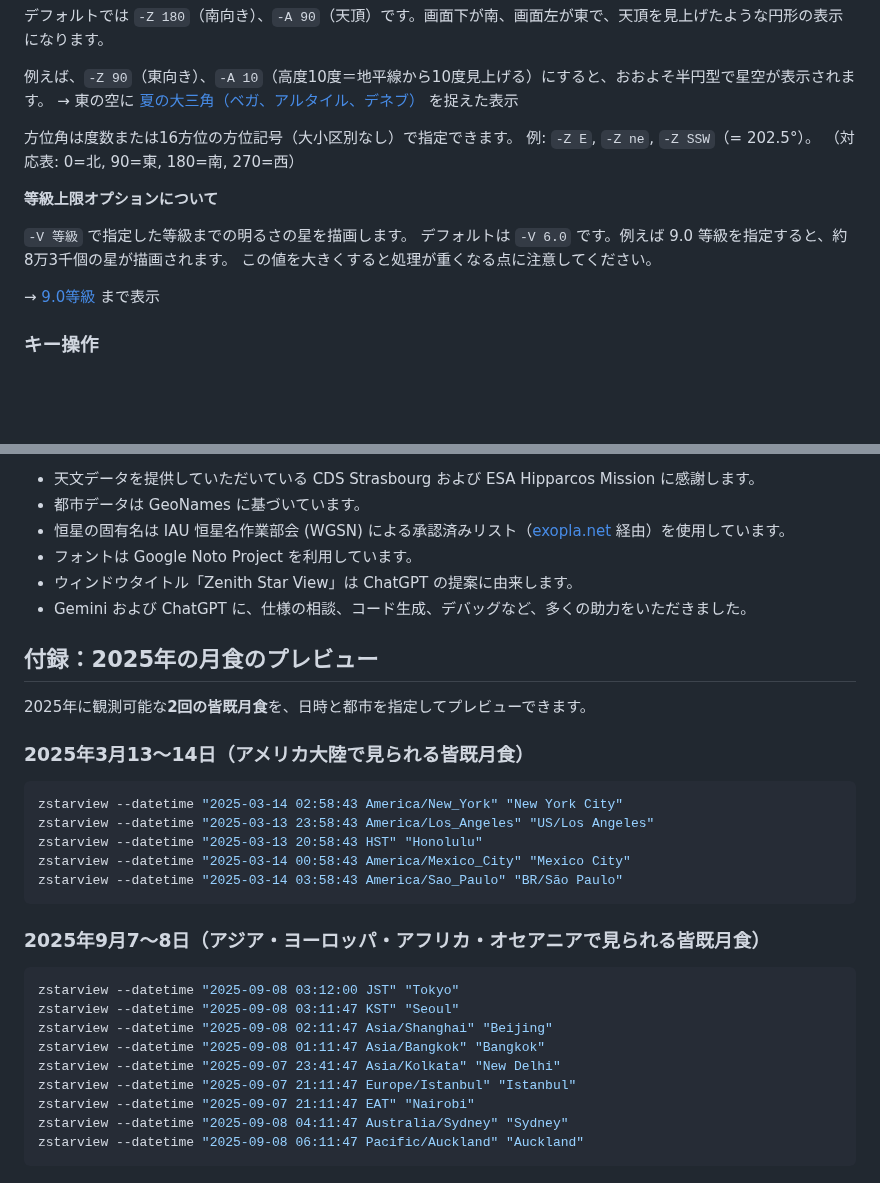
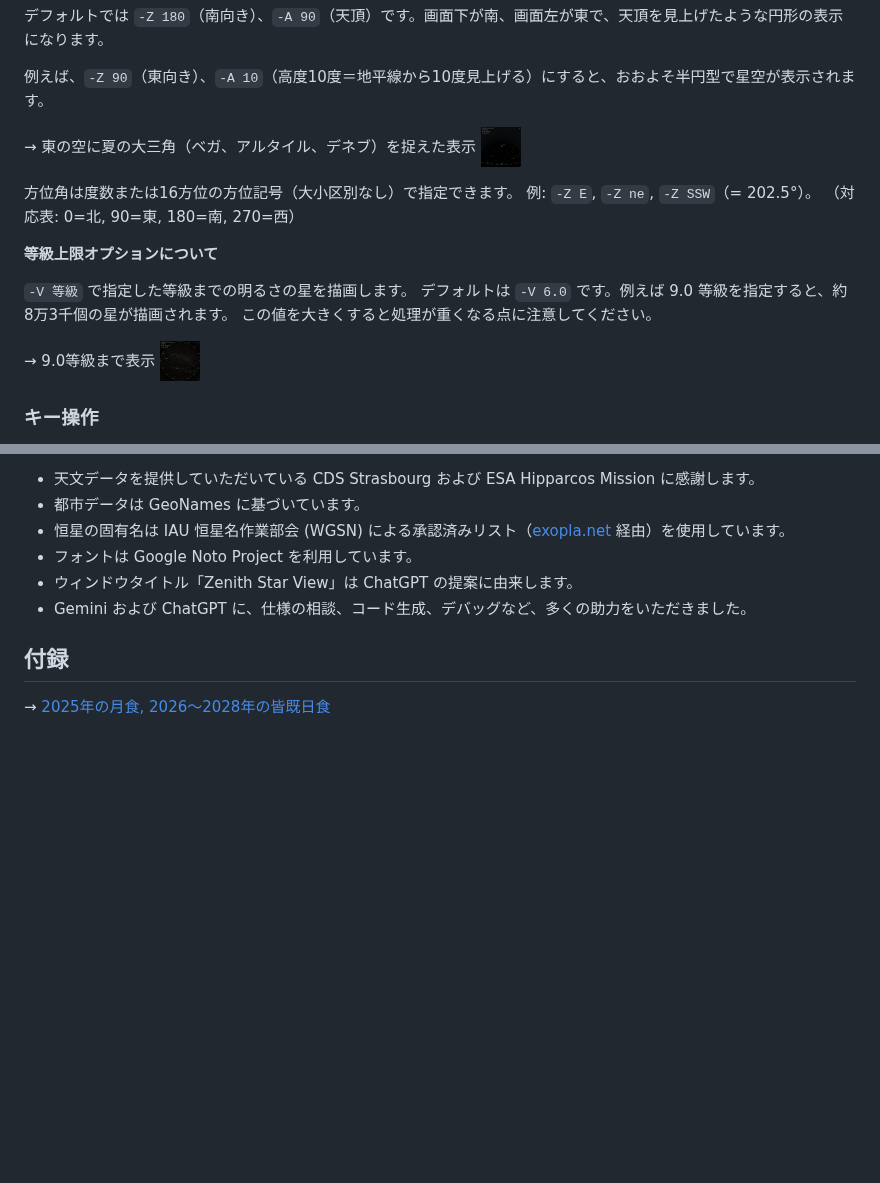
Before and after one commit to tos-kamiya/zstarview, a Markdown page: README_ja-JP.md, 2 parts joined by grey strips. Drawn GitHub-style; pictures changed too: docs/images/screenshot2t.png (added), docs/images/screenshot3t.png (added); blank space fills up the shorter version.

````diff
--- a/README_ja-JP.md
+++ b/README_ja-JP.md
@@ -78,7 +82,8 @@ zstarview --datetime "2025-08-17 21:00:00 JST" Tokyo
 デフォルトでは `-Z 180`（南向き）、`-A 90`（天頂）です。画面下が南、画面左が東で、天頂を見上げたような円形の表示になります。
 
 例えば、`-Z 90`（東向き）、`-A 10`（高度10度＝地平線から10度見上げる）にすると、おおよそ半円型で星空が表示されます。
-→ 東の空に [夏の大三角（ベガ、アルタイル、デネブ）](docs/images/screenshot2.png) を捉えた表示
+
+→ 東の空に夏の大三角（ベガ、アルタイル、デネブ）を捉えた表示 [<img width="40px" src="docs/images/screenshot2t.png" />](docs/images/screenshot2.png)
 
 方位角は度数または16方位の方位記号（大小区別なし）で指定できます。
 例: `-Z E`, `-Z ne`, `-Z SSW`（= 202.5°）。
@@ -90,7 +95,7 @@ zstarview --datetime "2025-08-17 21:00:00 JST" Tokyo
 デフォルトは `-V 6.0` です。例えば 9.0 等級を指定すると、約8万3千個の星が描画されます。
 この値を大きくすると処理が重くなる点に注意してください。
 
-→ [9.0等級](docs/images/screenshot3.png) まで表示
+→ 9.0等級まで表示 [<img width="40px" src="docs/images/screenshot3t.png" />](docs/images/screenshot3.png)
 
 ### キー操作
 
@@ -142,30 +147,6 @@ zstarview-make-desktop-file --write
 * ウィンドウタイトル「Zenith Star View」は ChatGPT の提案に由来します。
 * Gemini および ChatGPT に、仕様の相談、コード生成、デバッグなど、多くの助力をいただきました。
 
-## 付録：2025年の月食のプレビュー
+## 付録
 
-2025年に観測可能な**2回の皆既月食**を、日時と都市を指定してプレビューできます。
-
-### 2025年3月13〜14日（アメリカ大陸で見られる皆既月食）
-
-```bash
-zstarview --datetime "2025-03-14 02:58:43 America/New_York" "New York City"
-zstarview --datetime "2025-03-13 23:58:43 America/Los_Angeles" "US/Los Angeles"
-zstarview --datetime "2025-03-13 20:58:43 HST" "Honolulu"
-zstarview --datetime "2025-03-14 00:58:43 America/Mexico_City" "Mexico City"
-zstarview --datetime "2025-03-14 03:58:43 America/Sao_Paulo" "BR/São Paulo"
-```
-
-### 2025年9月7〜8日（アジア・ヨーロッパ・アフリカ・オセアニアで見られる皆既月食）
-
-```bash
-zstarview --datetime "2025-09-08 03:12:00 JST" "Tokyo"
-zstarview --datetime "2025-09-08 03:11:47 KST" "Seoul"
-zstarview --datetime "2025-09-08 02:11:47 Asia/Shanghai" "Beijing"
-zstarview --datetime "2025-09-08 01:11:47 Asia/Bangkok" "Bangkok"
-zstarview --datetime "2025-09-07 23:41:47 Asia/Kolkata" "New Delhi"
-zstarview --datetime "2025-09-07 21:11:47 Europe/Istanbul" "Istanbul"
-zstarview --datetime "2025-09-07 21:11:47 EAT" "Nairobi"
-zstarview --datetime "2025-09-08 04:11:47 Australia/Sydney" "Sydney"
-zstarview --datetime "2025-09-08 06:11:47 Pacific/Auckland" "Auckland"
-```
+→ [2025年の月食, 2026〜2028年の皆既日食](docs/appendix-eclipses-ja_JP.md)
````
Also changed, not shown: other parts of README_ja-JP.md (+11 -7 lines), README.md (+16 -36 lines), docs/appendix-eclipses-ja_JP.md (added, +52 -0 lines), docs/appendix-eclipses.md (added, +52 -0 lines), docs/images/screenshot1.png, docs/images/screenshot2.png, docs/images/screenshot3.png, docs/images/screenshot4.png.
